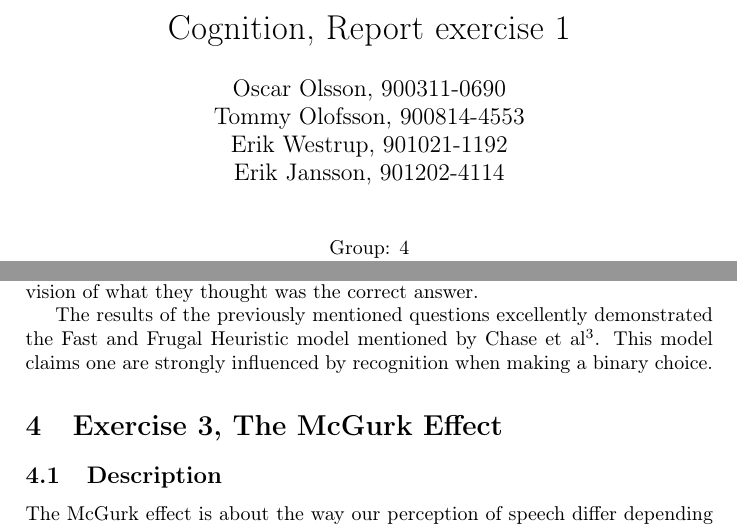
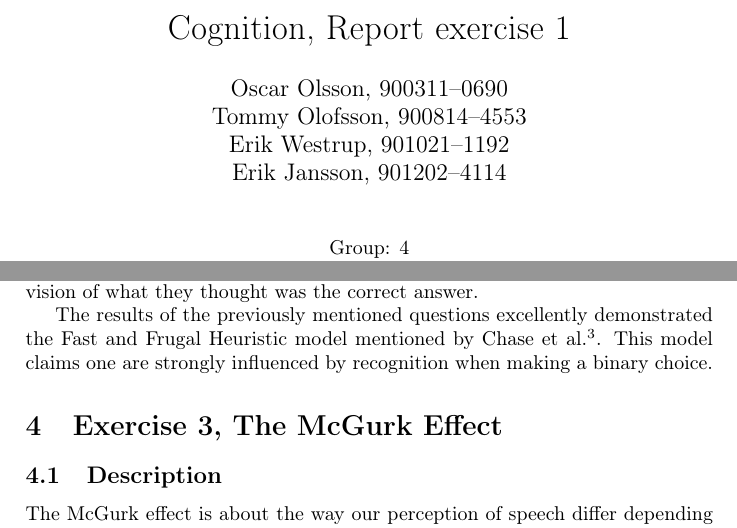
Before and after one commit to erikagnvall/eda040_project, a LaTeX document (doc/tek210/cognition.tex): two parts of pages 1 and 3 of 5, joined at a grey line, cut so that both start at the same text. Compiled offline with pdfLaTeX.

Commit message:
Something

```diff
--- a/doc/tek210/cognition.tex
+++ b/doc/tek210/cognition.tex
@@ -6,10 +6,11 @@
 
 \title{Cognition, Report exercise 1}
 \date{}
-\author{Oscar Olsson, 900311-0690\\ Tommy Olofsson, 900814-4553\\
-	Erik Westrup, 901021-1192\\ Erik Jansson, 901202-4114}
+\author{Oscar Olsson, 900311--0690\\ Tommy Olofsson, 900814--4553\\
+	Erik Westrup, 901021--1192\\ Erik Jansson, 901202--4114}
 \begin{document}
 \maketitle
+\thispagestyle{empty}
 \begin{center}
 Group: 4 \\
 Teacher: Thomas Strandberg.
```
Also changed, not shown: doc/tek210/cognition.tex (2 more changed lines).
